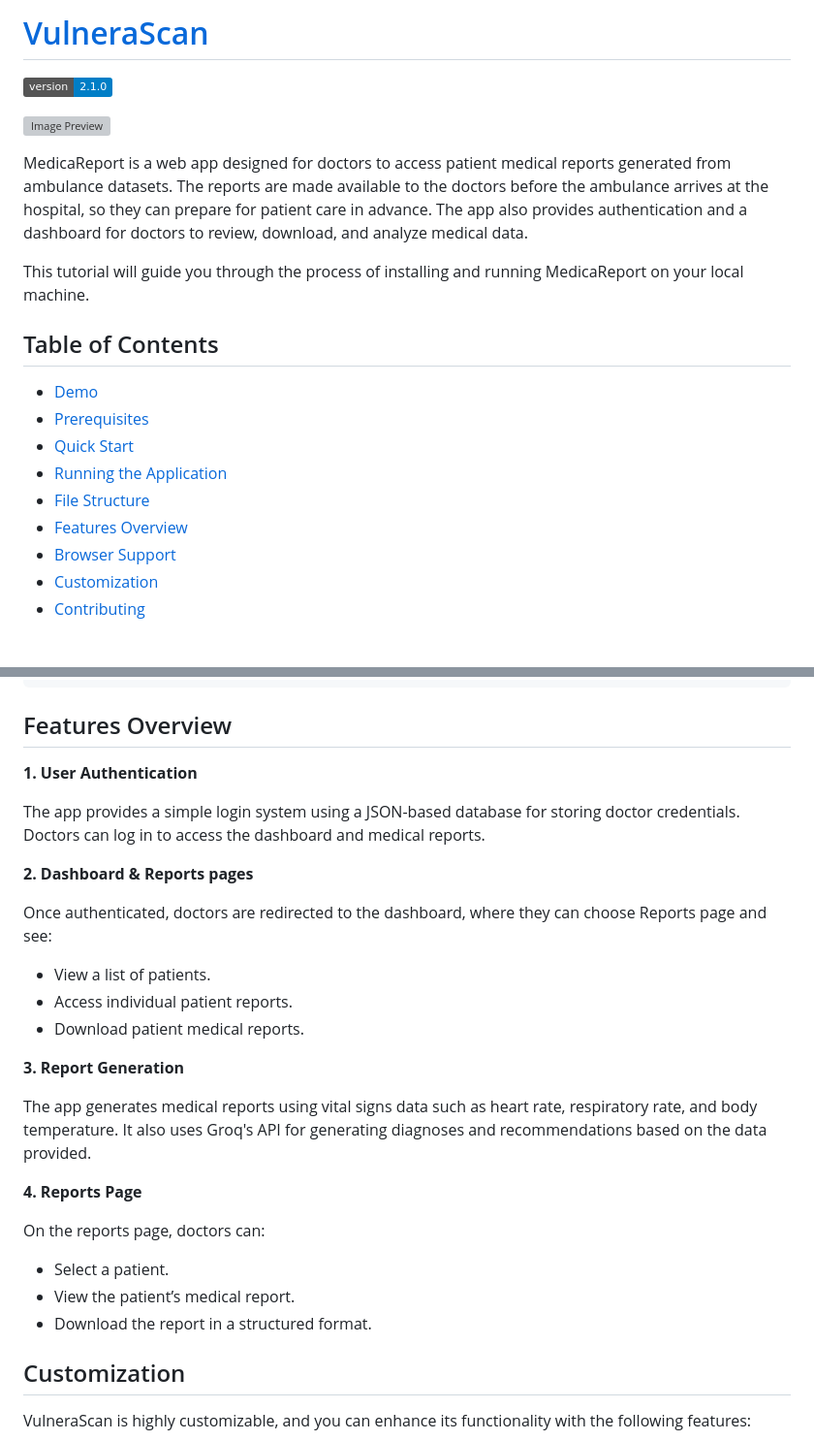
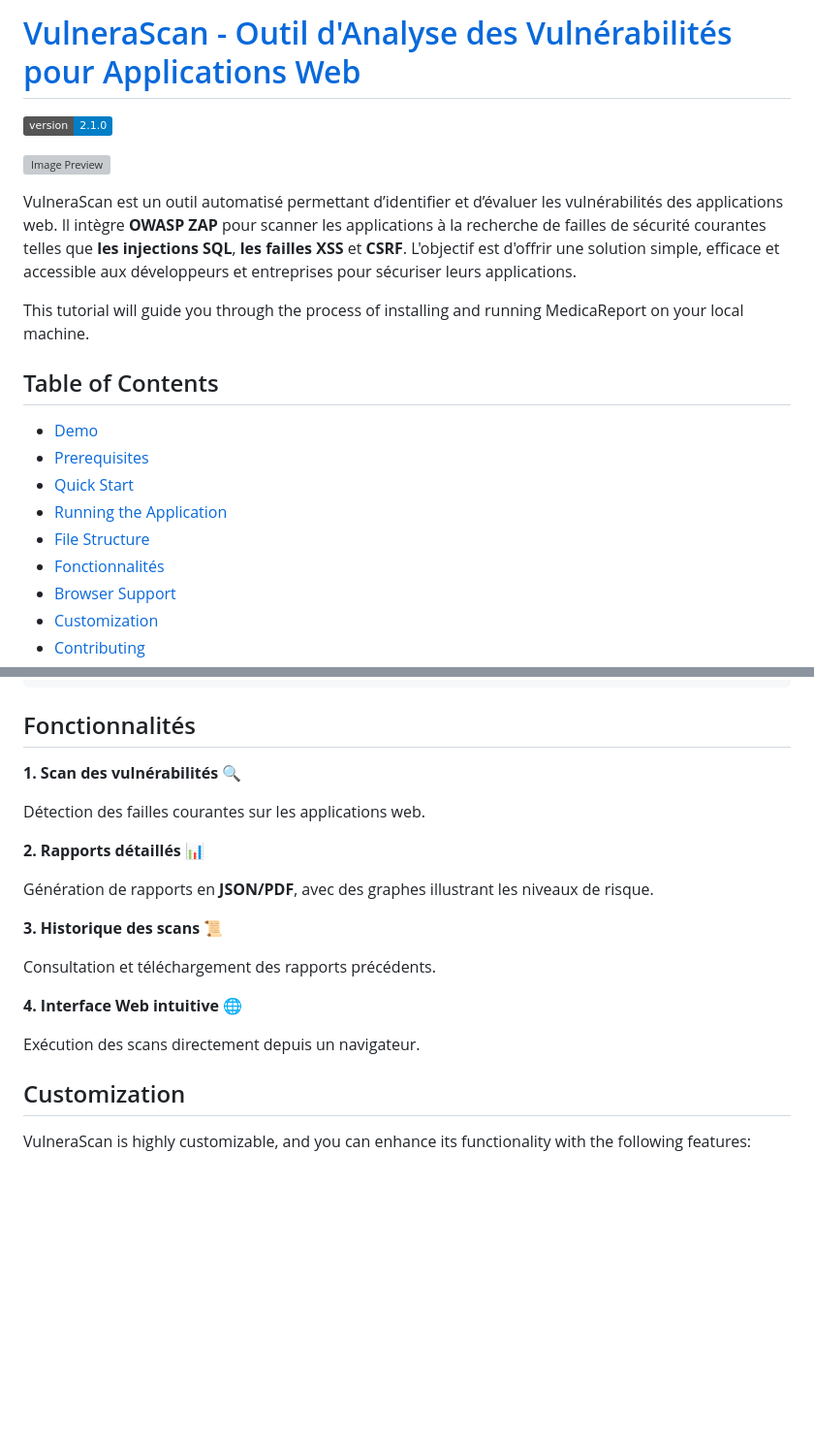
Before and after one commit to ranaitsan123/VulneraScan, a Markdown page: README.md, 2 parts joined by grey strips. Shown: that part at 97% size. Drawn GitHub-style; badges without logos; blank space fills up the shorter version; grey boxes are pictures that could not be loaded.

````diff
--- a/README.md
+++ b/README.md
@@ -1,10 +1,10 @@
-# [VulneraScan]( )
+# [VulneraScan - Outil d'Analyse des Vulnérabilités pour Applications Web]( )
 
 ![version](https://img.shields.io/badge/version-2.1.0-blue.svg)
 
 ![Image Preview](https://github.com/user-attachments/assets/41a9272f-e0bb-4b91-9e7d-b52c60dac72d)
 
-MedicaReport is a web app designed for doctors to access patient medical reports generated from ambulance datasets. The reports are made available to the doctors before the ambulance arrives at the hospital, so they can prepare for patient care in advance. The app also provides authentication and a dashboard for doctors to review, download, and analyze medical data.
+VulneraScan est un outil automatisé permettant d’identifier et d’évaluer les vulnérabilités des applications web. Il intègre **OWASP ZAP** pour scanner les applications à la recherche de failles de sécurité courantes telles que **les injections SQL**, **les failles XSS** et **CSRF**. L'objectif est d'offrir une solution simple, efficace et accessible aux développeurs et entreprises pour sécuriser leurs applications.
 
 This tutorial will guide you through the process of installing and running MedicaReport on your local machine.
 
@@ -15,7 +15,7 @@ This tutorial will guide you through the process of installing and running Medic
 - [Quick Start](#quick-start)
 - [Running the Application](#Running-the-Application)
 - [File Structure](#file-structure)
-- [Features Overview](#Features-Overview)
+- [Fonctionnalités](#Fonctionnalités)
 - [Browser Support](#browser-support)
 - [Customization](#Customization)
 - [Contributing](#Contributing)
@@ -158,31 +158,25 @@ MedicaReport
   └── app.py
 ```
 
-## Features Overview
+## Fonctionnalités
 
-**1. User Authentication**
+**1. Scan des vulnérabilités 🔍**
 
-The app provides a simple login system using a JSON-based database for storing doctor credentials. Doctors can log in to access the dashboard and medical reports.
+Détection des failles courantes sur les applications web.
 
-**2. Dashboard & Reports pages**
+**2. Rapports détaillés 📊**
 
-Once authenticated, doctors are redirected to the dashboard, where they can choose Reports page and see:
+Génération de rapports en **JSON/PDF**, avec des graphes illustrant les niveaux de risque.
 
-- View a list of patients.
-- Access individual patient reports.
-- Download patient medical reports.
+**3. Historique des scans 📜**
 
-**3. Report Generation**
+Consultation et téléchargement des rapports précédents.
 
-The app generates medical reports using vital signs data such as heart rate, respiratory rate, and body temperature. It also uses Groq's API for generating diagnoses and recommendations based on the data provided.
+**4. Interface Web intuitive 🌐**
 
-**4. Reports Page**
+Exécution des scans directement depuis un navigateur.
 
-On the reports page, doctors can:
 
-- Select a patient.
-- View the patient’s medical report.
-- Download the report in a structured format.
 
 ## Customization
 
````
